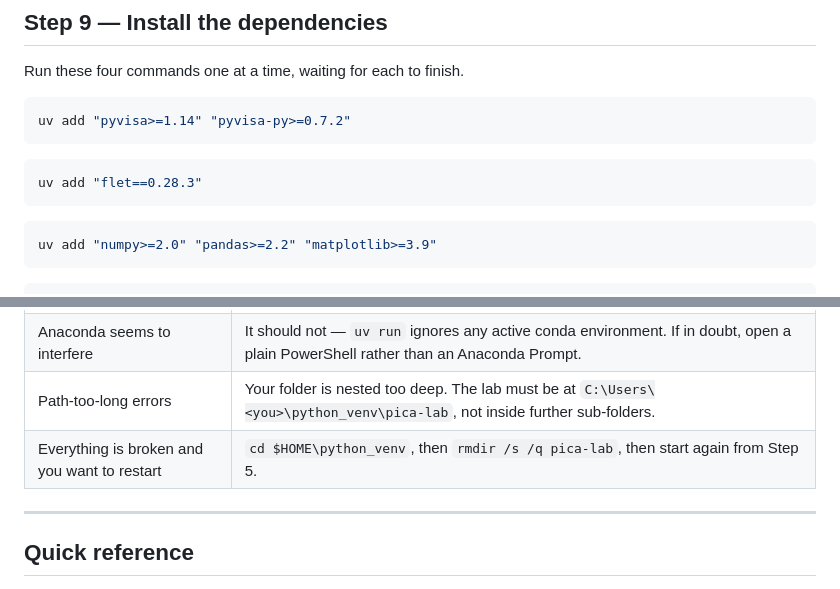
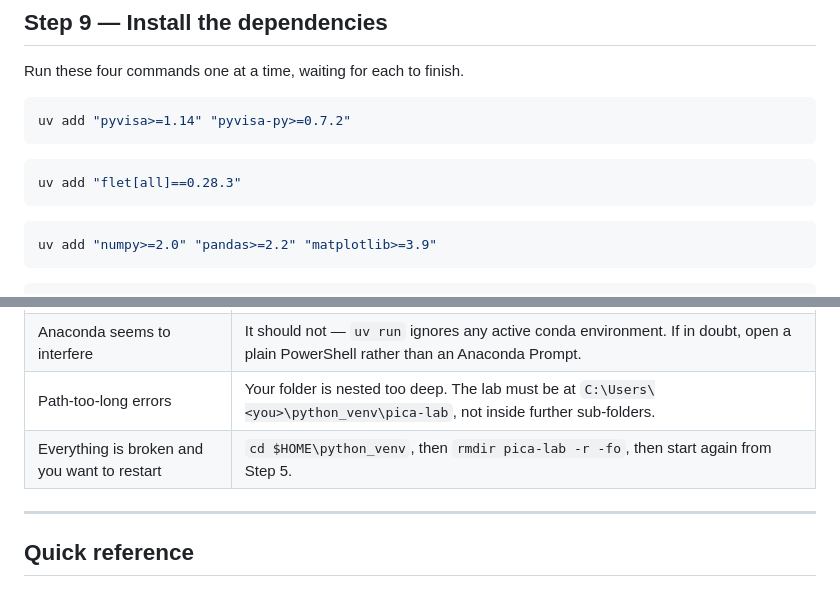
Before and after one commit to wooihaw/pica_aug2026, a Markdown page: PYTHON_SETUP.md, 2 parts joined by grey strips. GitHub-like rendering.

````diff
--- a/PYTHON_SETUP.md
+++ b/PYTHON_SETUP.md
@@ -247,7 +247,7 @@ uv add "pyvisa>=1.14" "pyvisa-py>=0.7.2"
 ```
 
 ```powershell
-uv add "flet==0.28.3"
+uv add "flet[all]==0.28.3"
 ```
 
 ```powershell
@@ -337,7 +337,7 @@ Everything from then on starts with `uv run`, for example
 | Jupyter's `sys.executable` points outside `.venv` | You launched Jupyter from somewhere else. Close it, `cd` to the project folder, and use `uv run jupyter lab`. |
 | Anaconda seems to interfere | It should not — `uv run` ignores any active conda environment. If in doubt, open a plain PowerShell rather than an Anaconda Prompt. |
 | Path-too-long errors | Your folder is nested too deep. The lab must be at `C:\Users\<you>\python_venv\pica-lab`, not inside further sub-folders. |
-| Everything is broken and you want to restart | `cd $HOME\python_venv`, then `rmdir /s /q pica-lab`, then start again from Step 5. |
+| Everything is broken and you want to restart | `cd $HOME\python_venv`, then `rmdir pica-lab -r -fo`, then start again from Step 5. |
 
 ---
 
````
